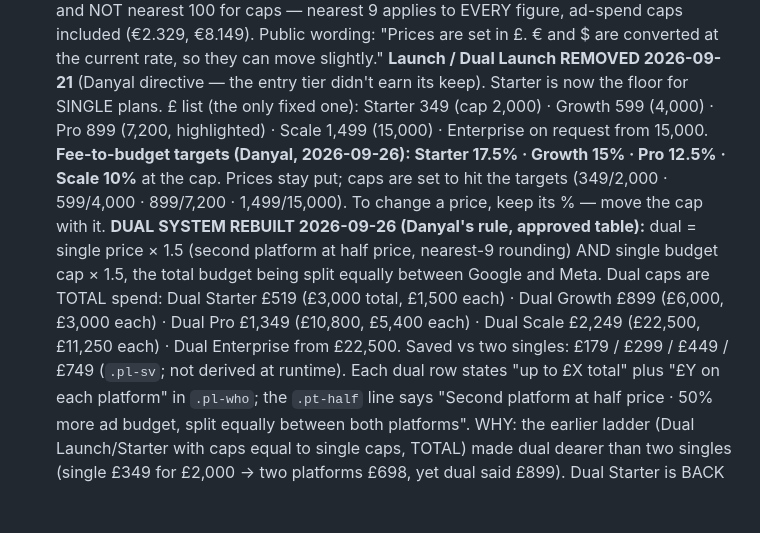
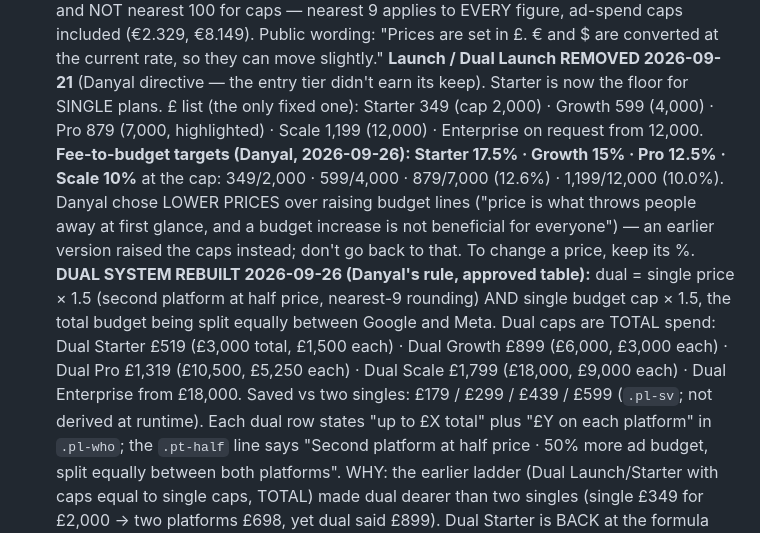
Before and after one commit to digitalmarketingremote01-crypto/website, a Markdown page: CLAUDE.md, the part around the change. Rendered like a GitHub page; blank space fills up the shorter version.

Commit message:
Update CLAUDE.md pricing notes to Option A (Pro £879, Scale £1,199)
Co-Authored-By: Claude Sonnet 5 <noreply@anthropic.com>

```diff
--- a/CLAUDE.md
+++ b/CLAUDE.md
@@ -76,16 +76,18 @@ Section order (reordered 2026-07-23, proof-first for mobile — Clarity showed 5
   **Launch / Dual Launch REMOVED 2026-09-21** (Danyal directive — the entry tier didn't earn
   its keep). Starter is now the floor for SINGLE plans.
   £ list (the only fixed one): Starter 349 (cap 2,000) · Growth 599
-  (4,000) · Pro 899 (7,200, highlighted) · Scale 1,499 (15,000) · Enterprise on request from 15,000.
+  (4,000) · Pro 879 (7,000, highlighted) · Scale 1,199 (12,000) · Enterprise on request from 12,000.
   **Fee-to-budget targets (Danyal, 2026-09-26): Starter 17.5% · Growth 15% · Pro 12.5% · Scale 10%**
-  at the cap. Prices stay put; caps are set to hit the targets (349/2,000 · 599/4,000 · 899/7,200 ·
-  1,499/15,000). To change a price, keep its % — move the cap with it.
+  at the cap: 349/2,000 · 599/4,000 · 879/7,000 (12.6%) · 1,199/12,000 (10.0%). Danyal chose LOWER
+  PRICES over raising budget lines ("price is what throws people away at first glance, and a
+  budget increase is not beneficial for everyone") — an earlier version raised the caps instead;
+  don't go back to that. To change a price, keep its %.
   **DUAL SYSTEM REBUILT 2026-09-26 (Danyal's rule, approved table):** dual = single price
   × 1.5 (second platform at half price, nearest-9 rounding) AND single budget cap × 1.5,
   the total budget being split equally between Google and Meta. Dual caps are TOTAL spend:
   Dual Starter £519 (£3,000 total, £1,500 each) · Dual Growth £899 (£6,000, £3,000 each) ·
-  Dual Pro £1,349 (£10,800, £5,400 each) · Dual Scale £2,249 (£22,500, £11,250 each) · Dual
-  Enterprise from £22,500. Saved vs two singles: £179 / £299 / £449 / £749 (`.pl-sv`; not
+  Dual Pro £1,319 (£10,500, £5,250 each) · Dual Scale £1,799 (£18,000, £9,000 each) · Dual
+  Enterprise from £18,000. Saved vs two singles: £179 / £299 / £439 / £599 (`.pl-sv`; not
   derived at runtime). Each dual row states "up to £X total" plus "£Y on each platform" in
   `.pl-who`; the `.pt-half` line says "Second platform at half price · 50% more ad budget,
   split equally between both platforms". WHY: the earlier ladder (Dual Launch/Starter with
```
